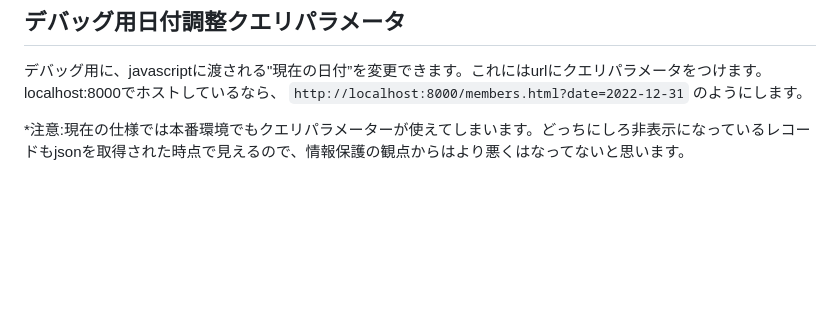
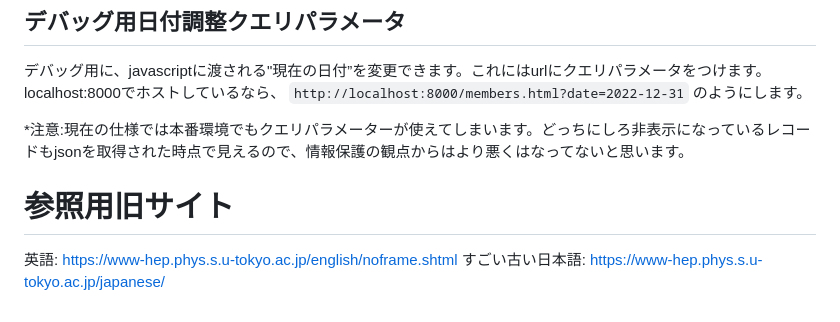
Before and after one commit to UTokyo-HEP-Theory/www-hep, a Markdown page: README.md, the part around the change. Drawn GitHub-style; blank space fills up the shorter version.

Commit message:
README 旧サイトへのリンク

```diff
--- a/README.md
+++ b/README.md
@@ -283,3 +283,7 @@ localhost:8000でホストしているなら、
 `http://localhost:8000/members.html?date=2022-12-31` のようにします。
 
 *注意:現在の仕様では本番環境でもクエリパラメーターが使えてしまいます。どっちにしろ非表示になっているレコードもjsonを取得された時点で見えるので、情報保護の観点からはより悪くはなってないと思います。
+
+# 参照用旧サイト
+英語: https://www-hep.phys.s.u-tokyo.ac.jp/english/noframe.shtml
+すごい古い日本語: https://www-hep.phys.s.u-tokyo.ac.jp/japanese/
```
